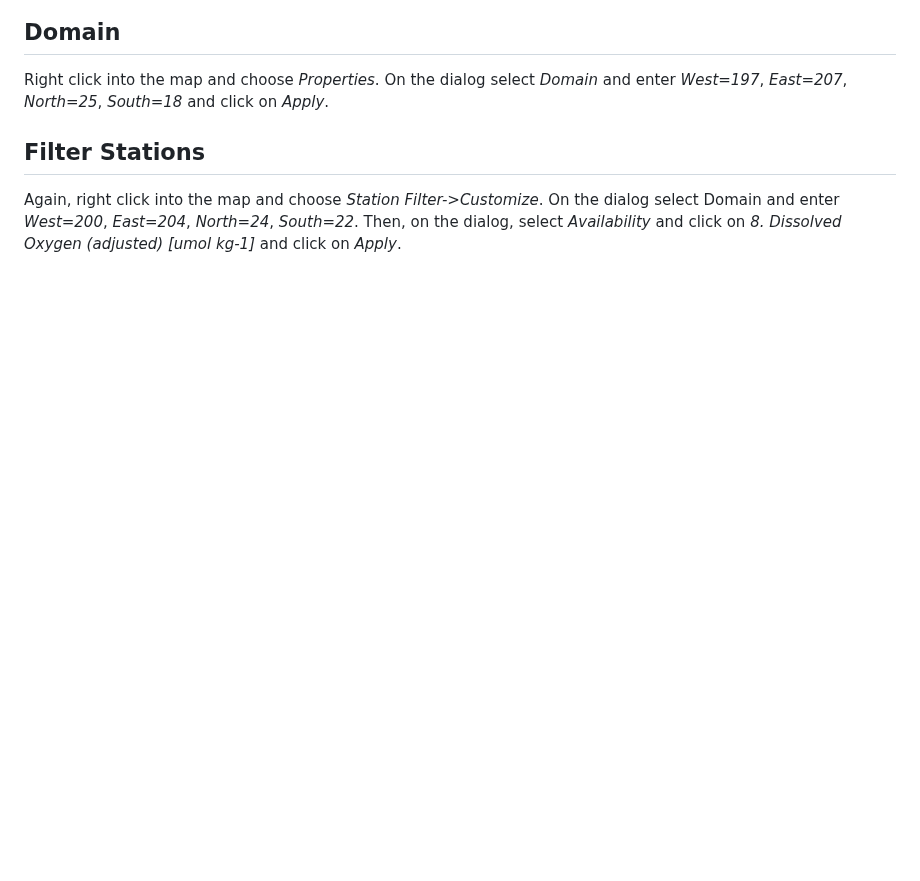
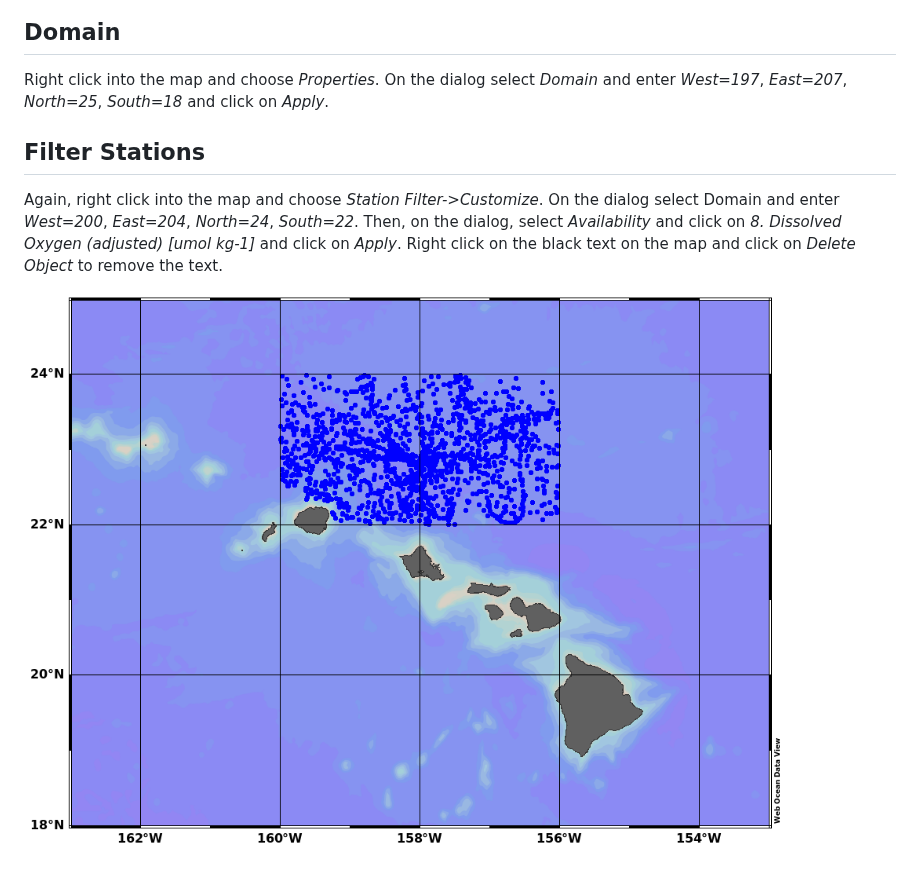
Before and after one commit to smieruch/webodv-cross-server-integration, a Markdown page: README.md, the part around the change. Drawn GitHub-style; pictures changed too: step2.png (added); blank space fills up the shorter version.

```diff
--- a/README.md
+++ b/README.md
@@ -35,4 +35,6 @@ click on *Apply*.
 Again, right click into the map and choose *Station
 Filter->Customize*. On the dialog select Domain and enter *West=200*, *East=204*, *North=24*, *South=22*.
 Then, on the dialog, select *Availability* and click on *8. Dissolved Oxygen (adjusted) [umol kg-1]*
-and click on *Apply*.
+and click on *Apply*. Right click on the black text on the map and click on *Delete Object* to remove the text.
+
+![alt text](./step2.png "Filter Stations")
```
